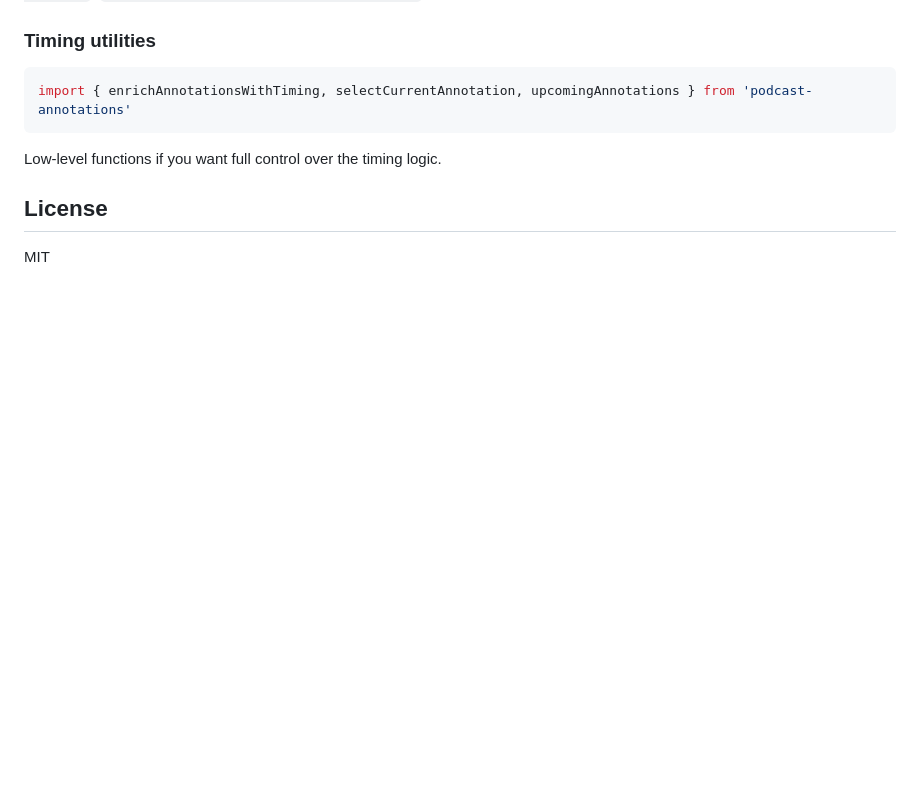
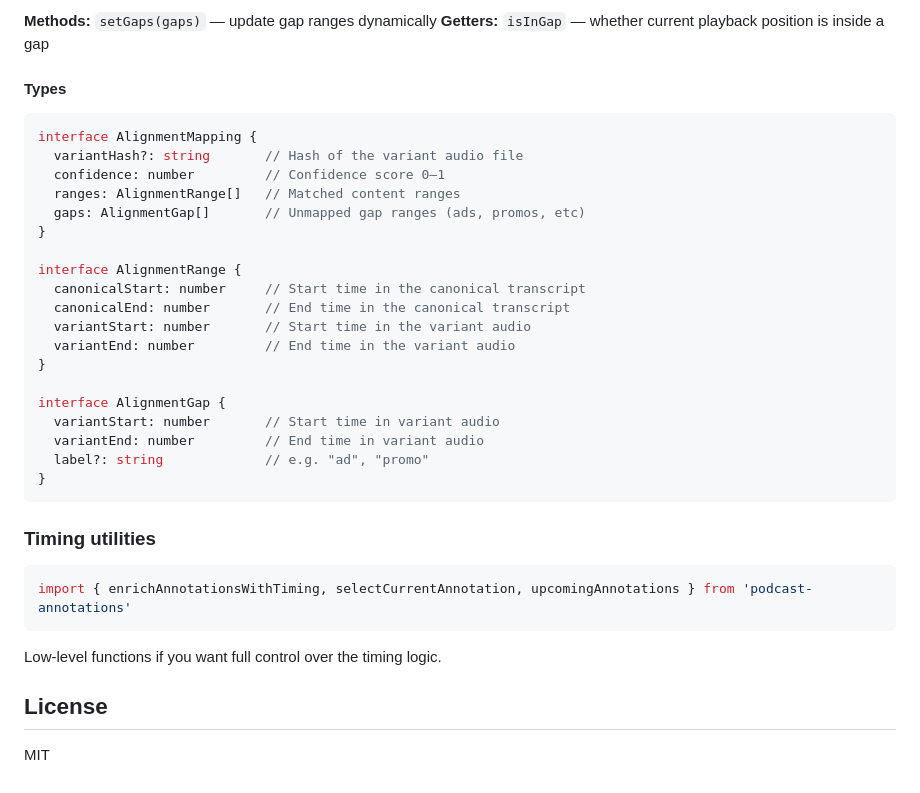
Before and after one commit to ryanwi/podcast-annotations-js, a Markdown page: README.md, the part around one of its changes. GitHub-like rendering; blank space fills up the shorter version.

````diff
--- a/README.md
+++ b/README.md
@@ -173,3 +224,30 @@ const chapters = new ChapterSync(audio, chaptersArray, options)
+**Methods:** `setGaps(gaps)` — update gap ranges dynamically
+**Getters:** `isInGap` — whether current playback position is inside a gap
+
+#### Types
+
+```ts
+interface AlignmentMapping {
+  variantHash?: string       // Hash of the variant audio file
+  confidence: number         // Confidence score 0–1
+  ranges: AlignmentRange[]   // Matched content ranges
+  gaps: AlignmentGap[]       // Unmapped gap ranges (ads, promos, etc)
+}
+
+interface AlignmentRange {
+  canonicalStart: number     // Start time in the canonical transcript
+  canonicalEnd: number       // End time in the canonical transcript
+  variantStart: number       // Start time in the variant audio
+  variantEnd: number         // End time in the variant audio
+}
+
+interface AlignmentGap {
+  variantStart: number       // Start time in variant audio
+  variantEnd: number         // End time in variant audio
+  label?: string             // e.g. "ad", "promo"
+}
+```
+
 ### Timing utilities
 
 ```js
````
Also changed, not shown: other parts of README.md (+51 -0 lines).
